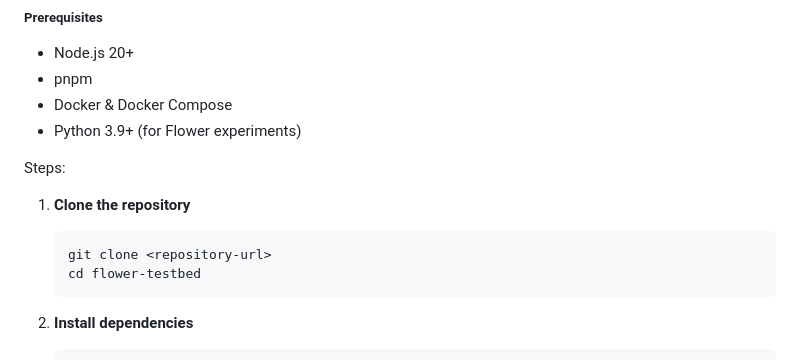
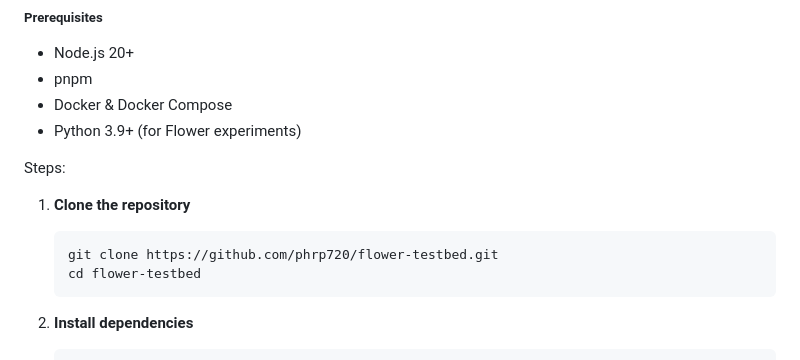
Before and after one commit to phrp720/flower-testbed, a Markdown page: README.md, the part around the change. Drawn GitHub-style.

Commit message:
Update repository URL in README

````diff
--- a/README.md
+++ b/README.md
@@ -67,7 +67,7 @@ Flower Testbed is an open-source platform for experimenting with federated learn
 Steps:
 1. **Clone the repository**
    ```bash
-   git clone <repository-url>
+   git clone https://github.com/phrp720/flower-testbed.git
    cd flower-testbed
    ```
 
````
